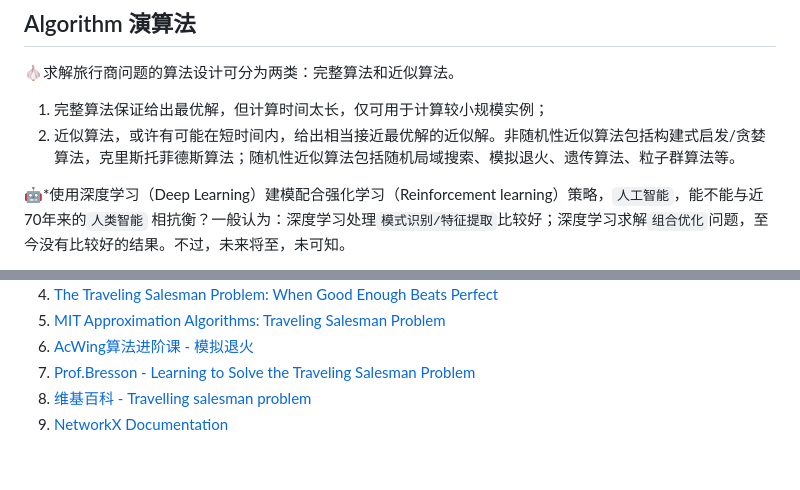
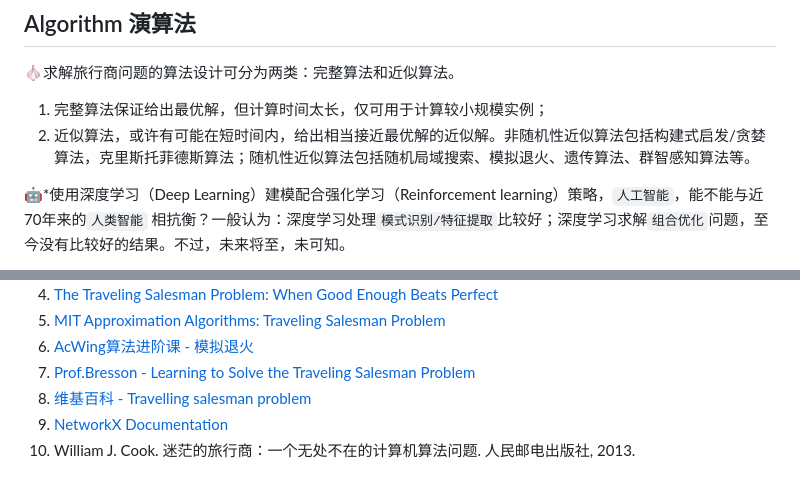
Before and after one commit to DURUII/Homework-Algorithm-TSPLIB95, a Markdown page: README.md, 2 parts joined by grey strips. Rendered like a GitHub page.

```diff
--- a/README.md
+++ b/README.md
@@ -29,7 +29,7 @@ gzip -d *.gz
 🧄求解旅行商问题的算法设计可分为两类：完整算法和近似算法。
 
 1. 完整算法保证给出最优解，但计算时间太长，仅可用于计算较小规模实例；
-2. 近似算法，或许有可能在短时间内，给出相当接近最优解的近似解。非随机性近似算法包括构建式启发/贪婪算法，克里斯托菲德斯算法；随机性近似算法包括随机局域搜索、模拟退火、遗传算法、粒子群算法等。
+2. 近似算法，或许有可能在短时间内，给出相当接近最优解的近似解。非随机性近似算法包括构建式启发/贪婪算法，克里斯托菲德斯算法；随机性近似算法包括随机局域搜索、模拟退火、遗传算法、群智感知算法等。
 
 🤖️*使用深度学习（Deep Learning）建模配合强化学习（Reinforcement learning）策略，`人工智能`，能不能与近70年来的`人类智能`
 相抗衡？一般认为：深度学习处理`模式识别/特征提取`比较好；深度学习求解`组合优化`问题，至今没有比较好的结果。不过，未来将至，未可知。
@@ -211,3 +225,4 @@ gzip -d *.gz
 7. [Prof.Bresson - Learning to Solve the Traveling Salesman Problem](https://www.bilibili.com/video/BV13R4y1W7sh/)
 8. [维基百科 - Travelling salesman problem](https://en.wikipedia.org/wiki/Travelling_salesman_problem)
 9. [NetworkX Documentation](https://networkx.org/documentation/stable/reference/introduction.html)
+10. William J. Cook. 迷茫的旅行商：一个无处不在的计算机算法问题. 人民邮电出版社, 2013.
```
Also changed, not shown: other parts of README.md (+21 -7 lines).
